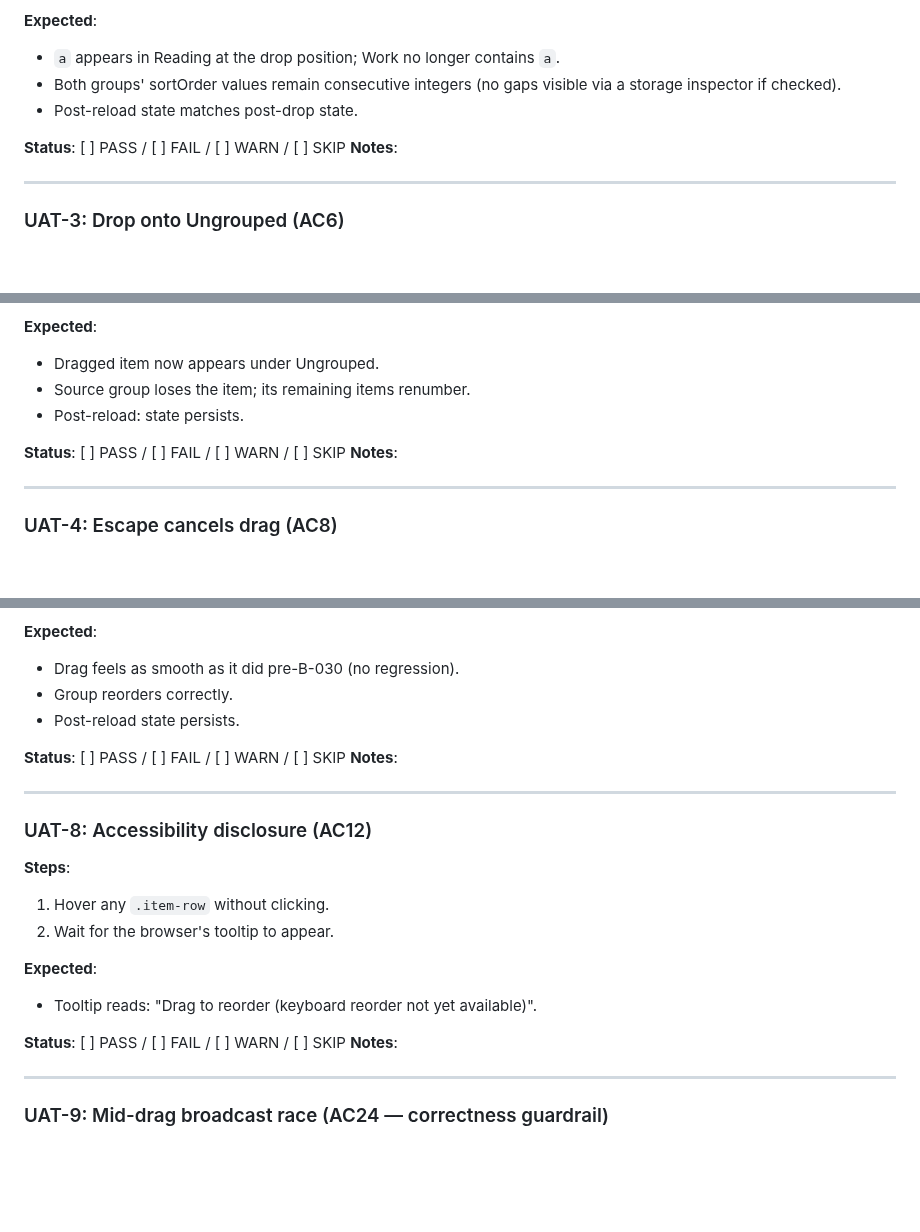
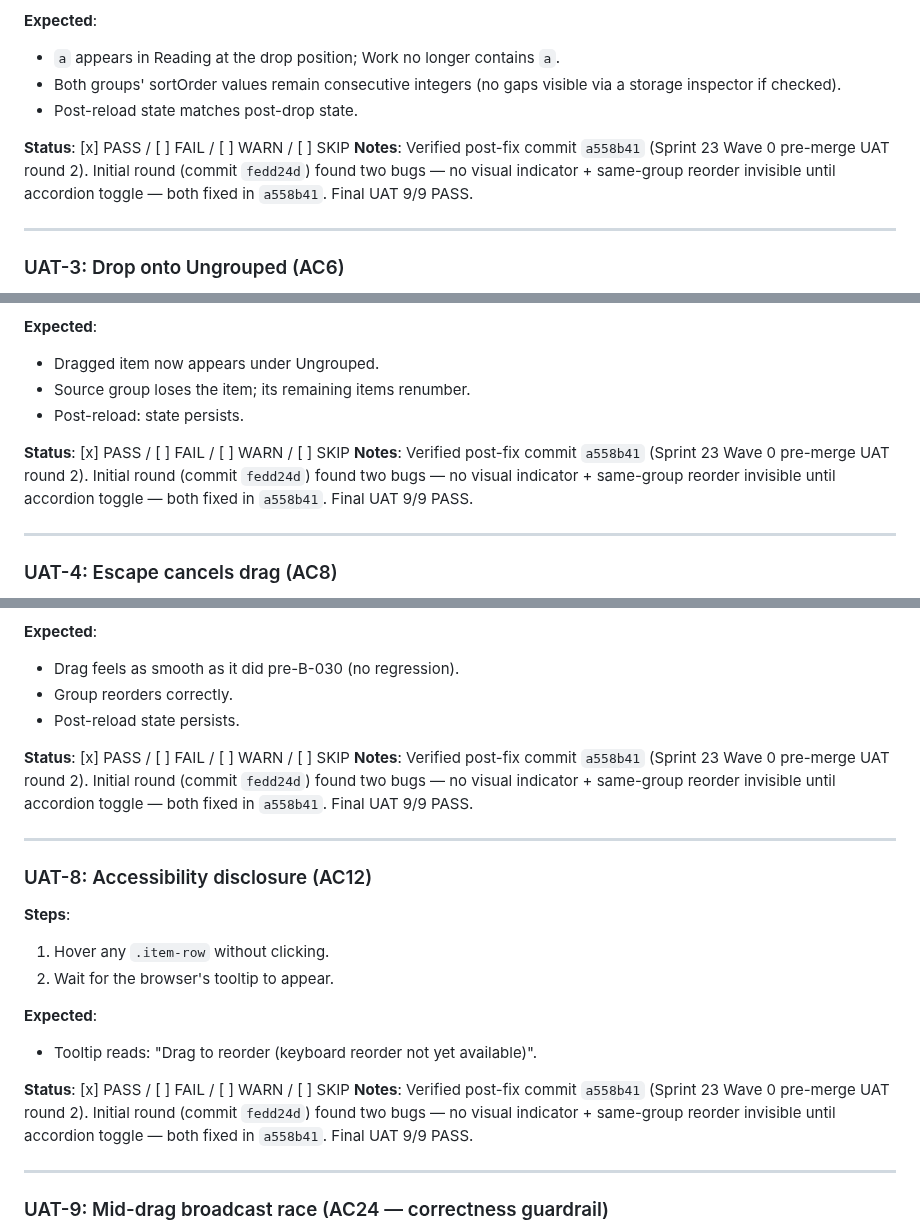
Before and after one commit to 0xception/tab-junkie, a Markdown page: docs/UAT_B-030.md, 3 parts joined by grey strips. Rendered like a GitHub page; blank space fills up the shorter version.

```diff
--- a/docs/UAT_B-030.md
+++ b/docs/UAT_B-030.md
@@ -59,8 +59,8 @@ Legend: **PASS** = behaviour matches expected · **FAIL** = deviation · **WARN*
 - Both groups' sortOrder values remain consecutive integers (no gaps visible via a storage inspector if checked).
 - Post-reload state matches post-drop state.
 
-**Status**: [ ] PASS / [ ] FAIL / [ ] WARN / [ ] SKIP
-**Notes**:
+**Status**: [x] PASS / [ ] FAIL / [ ] WARN / [ ] SKIP
+**Notes**: Verified post-fix commit `a558b41` (Sprint 23 Wave 0 pre-merge UAT round 2). Initial round (commit `fedd24d`) found two bugs — no visual indicator + same-group reorder invisible until accordion toggle — both fixed in `a558b41`. Final UAT 9/9 PASS.
 
 ---
 
@@ -76,8 +76,8 @@ Legend: **PASS** = behaviour matches expected · **FAIL** = deviation · **WARN*
 - Source group loses the item; its remaining items renumber.
 - Post-reload: state persists.
 
-**Status**: [ ] PASS / [ ] FAIL / [ ] WARN / [ ] SKIP
-**Notes**:
+**Status**: [x] PASS / [ ] FAIL / [ ] WARN / [ ] SKIP
+**Notes**: Verified post-fix commit `a558b41` (Sprint 23 Wave 0 pre-merge UAT round 2). Initial round (commit `fedd24d`) found two bugs — no visual indicator + same-group reorder invisible until accordion toggle — both fixed in `a558b41`. Final UAT 9/9 PASS.
 
 ---
 
@@ -152,8 +152,8 @@ Legend: **PASS** = behaviour matches expected · **FAIL** = deviation · **WARN*
 - Group reorders correctly.
 - Post-reload state persists.
 
-**Status**: [ ] PASS / [ ] FAIL / [ ] WARN / [ ] SKIP
-**Notes**:
+**Status**: [x] PASS / [ ] FAIL / [ ] WARN / [ ] SKIP
+**Notes**: Verified post-fix commit `a558b41` (Sprint 23 Wave 0 pre-merge UAT round 2). Initial round (commit `fedd24d`) found two bugs — no visual indicator + same-group reorder invisible until accordion toggle — both fixed in `a558b41`. Final UAT 9/9 PASS.
 
 ---
 
@@ -166,8 +166,8 @@ Legend: **PASS** = behaviour matches expected · **FAIL** = deviation · **WARN*
 **Expected**:
 - Tooltip reads: "Drag to reorder (keyboard reorder not yet available)".
 
-**Status**: [ ] PASS / [ ] FAIL / [ ] WARN / [ ] SKIP
-**Notes**:
+**Status**: [x] PASS / [ ] FAIL / [ ] WARN / [ ] SKIP
+**Notes**: Verified post-fix commit `a558b41` (Sprint 23 Wave 0 pre-merge UAT round 2). Initial round (commit `fedd24d`) found two bugs — no visual indicator + same-group reorder invisible until accordion toggle — both fixed in `a558b41`. Final UAT 9/9 PASS.
 
 ---
 
```
Also changed, not shown: other parts of docs/UAT_B-030.md (+26 -22 lines).
